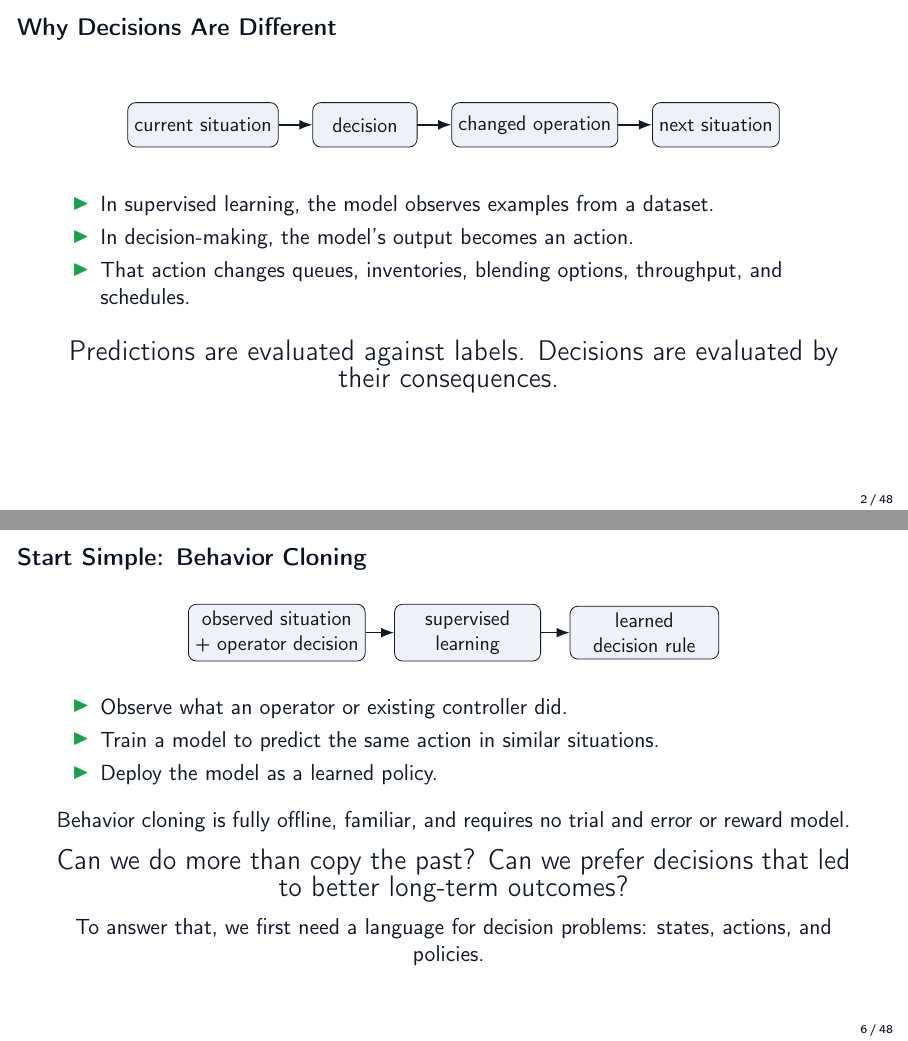
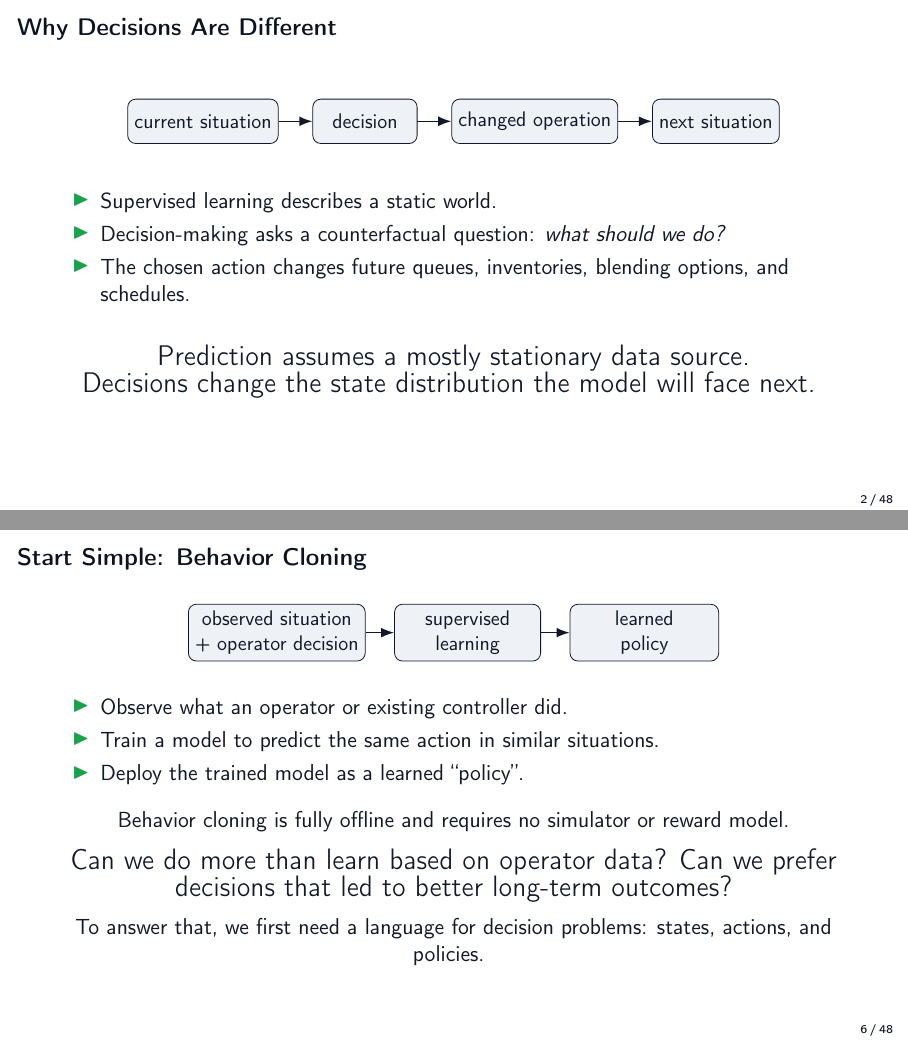
Before and after one commit to stephma/offline-RL-talk, LaTeX slides (main.tex, which reads sections/01_motivation.tex): pages 3 and 7 of 49, joined at a grey line. Compiled offline with pdfLaTeX.

Commit message:
improved intro

```diff
--- a/sections/01_motivation.tex
+++ b/sections/01_motivation.tex
@@ -36,14 +36,14 @@
 
   \vspace{0.55cm}
   \begin{itemize}
-    \item In supervised learning, the model observes examples from a dataset.
-    \item In decision-making, the model's output becomes an action.
-    \item That action changes queues, inventories, blending options, throughput, and schedules.
+    \item Supervised learning describes a static world.
+    \item Decision-making asks a counterfactual question: \emph{what should we do?}
+    \item The chosen action changes future queues, inventories, blending options, and schedules.
   \end{itemize}
 
   \vspace{0.4cm}
-  {\Large Predictions are evaluated against labels. Decisions are evaluated by their consequences.}
-  \note{Make the key conceptual difference vivid without notation. The output of a prediction model is information; the output of a decision model changes the operation and therefore affects what happens later.}
+  {\Large Prediction assumes a mostly stationary data source. \\ Decisions change the state distribution the model will face next.}
+  \note{Make the key conceptual difference vivid without notation. Supervised learning usually describes the observed world: what label goes with this input? Decision-making asks about counterfactual futures: what should we do, and what would happen if we did it? Once deployed, the decision rule changes future state distributions, so the data source is no longer passive or stationary.}
 \end{frame}
 
 \begin{frame}{How Have We Solved Decision Problems?}
@@ -117,7 +117,7 @@
   \begin{tikzpicture}[node distance=0.55cm,>=Latex,scale=0.92,transform shape]
     \node[draw,rounded corners,fill=Panel,minimum width=3.15cm,minimum height=0.85cm,align=center] (data) {observed situation\\+ operator decision};
     \node[draw,rounded corners,fill=Panel,right=of data,minimum width=2.8cm,minimum height=0.85cm,align=center] (sl) {supervised\\learning};
-    \node[draw,rounded corners,fill=Panel,right=of sl,minimum width=2.85cm,minimum height=0.85cm,align=center] (rule) {learned\\decision rule};
+    \node[draw,rounded corners,fill=Panel,right=of sl,minimum width=2.85cm,minimum height=0.85cm,align=center] (rule) {learned\\policy};
     \draw[->,thick] (data) -- (sl);
     \draw[->,thick] (sl) -- (rule);
   \end{tikzpicture}
@@ -126,14 +126,14 @@
   \begin{itemize}
     \item Observe what an operator or existing controller did.
     \item Train a model to predict the same action in similar situations.
-    \item Deploy the model as a learned policy.
+    \item Deploy the trained model as a learned ``policy''.
   \end{itemize}
 
   \vspace{0.25cm}
-  Behavior cloning is fully offline, familiar, and requires no trial and error or reward model.
+  Behavior cloning is fully offline and requires no simulator or reward model.
 
   \vspace{0.25cm}
-  {\Large Can we do more than copy the past? Can we prefer decisions that led to better long-term outcomes?}
+  {\Large Can we do more than learn based on operator data? Can we prefer decisions that led to better long-term outcomes?}
 
   \vspace{0.2cm}
   To answer that, we first need a language for decision problems: states, actions, and policies.
```
Also changed, not shown: main.pdf.
